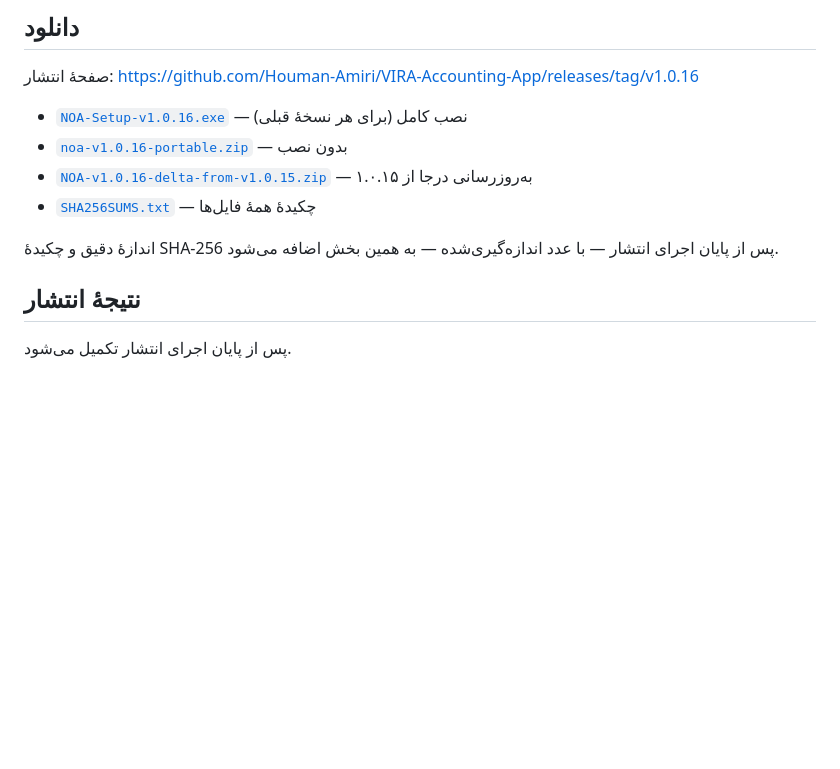
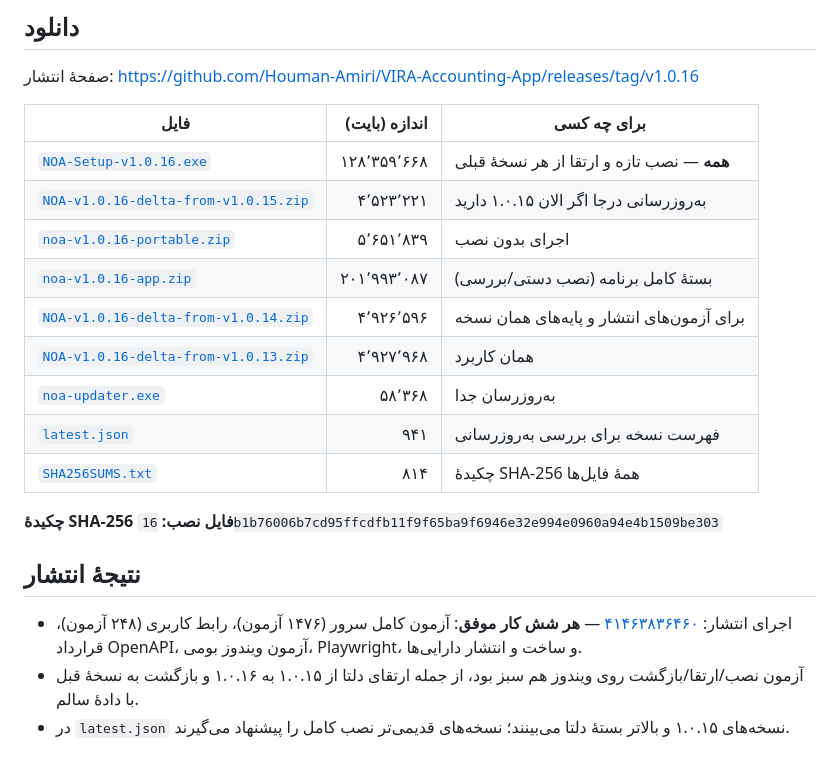
Before and after one commit to Houman-Amiri/VIRA-Accounting-App, a Markdown page: docs/releases/v1.0.16-fa.md, the part around the change. Rendered like a GitHub page; blank space fills up the shorter version.

Commit message:
record the published 1.0.16 release
Measured asset sizes, the installer's SHA-256 and the release result (run
41463836460, all six jobs green) replace the placeholders in the Persian notes,
which are also the body of the GitHub release.

```diff
--- a/docs/releases/v1.0.16-fa.md
+++ b/docs/releases/v1.0.16-fa.md
@@ -81,14 +81,26 @@
 
 صفحهٔ انتشار: <https://github.com/Houman-Amiri/VIRA-Accounting-App/releases/tag/v1.0.16>
 
-- [`NOA-Setup-v1.0.16.exe`](https://github.com/Houman-Amiri/VIRA-Accounting-App/releases/download/v1.0.16/NOA-Setup-v1.0.16.exe) — نصب کامل (برای هر نسخهٔ قبلی)
-- [`noa-v1.0.16-portable.zip`](https://github.com/Houman-Amiri/VIRA-Accounting-App/releases/download/v1.0.16/noa-v1.0.16-portable.zip) — بدون نصب
-- [`NOA-v1.0.16-delta-from-v1.0.15.zip`](https://github.com/Houman-Amiri/VIRA-Accounting-App/releases/download/v1.0.16/NOA-v1.0.16-delta-from-v1.0.15.zip) — به‌روزرسانی درجا از ۱.۰.۱۵
-- [`SHA256SUMS.txt`](https://github.com/Houman-Amiri/VIRA-Accounting-App/releases/download/v1.0.16/SHA256SUMS.txt) — چکیدهٔ همهٔ فایل‌ها
+| فایل | اندازه (بایت) | برای چه کسی |
+|---|---:|---|
+| [`NOA-Setup-v1.0.16.exe`](https://github.com/Houman-Amiri/VIRA-Accounting-App/releases/download/v1.0.16/NOA-Setup-v1.0.16.exe) | ۱۲۸٬۳۵۹٬۶۶۸ | **همه** — نصب تازه و ارتقا از هر نسخهٔ قبلی |
+| [`NOA-v1.0.16-delta-from-v1.0.15.zip`](https://github.com/Houman-Amiri/VIRA-Accounting-App/releases/download/v1.0.16/NOA-v1.0.16-delta-from-v1.0.15.zip) | ۴٬۵۲۳٬۲۲۱ | به‌روزرسانی درجا اگر الان ۱.۰.۱۵ دارید |
+| [`noa-v1.0.16-portable.zip`](https://github.com/Houman-Amiri/VIRA-Accounting-App/releases/download/v1.0.16/noa-v1.0.16-portable.zip) | ۵٬۶۵۱٬۸۳۹ | اجرای بدون نصب |
+| [`noa-v1.0.16-app.zip`](https://github.com/Houman-Amiri/VIRA-Accounting-App/releases/download/v1.0.16/noa-v1.0.16-app.zip) | ۲۰۱٬۹۹۳٬۰۸۷ | بستهٔ کامل برنامه (نصب دستی/بررسی) |
+| [`NOA-v1.0.16-delta-from-v1.0.14.zip`](https://github.com/Houman-Amiri/VIRA-Accounting-App/releases/download/v1.0.16/NOA-v1.0.16-delta-from-v1.0.14.zip) | ۴٬۹۲۶٬۵۹۶ | برای آزمون‌های انتشار و پایه‌های همان نسخه |
+| [`NOA-v1.0.16-delta-from-v1.0.13.zip`](https://github.com/Houman-Amiri/VIRA-Accounting-App/releases/download/v1.0.16/NOA-v1.0.16-delta-from-v1.0.13.zip) | ۴٬۹۲۷٬۹۶۸ | همان کاربرد |
+| [`noa-updater.exe`](https://github.com/Houman-Amiri/VIRA-Accounting-App/releases/download/v1.0.16/noa-updater.exe) | ۵۸٬۳۶۸ | به‌روزرسان جدا |
+| [`latest.json`](https://github.com/Houman-Amiri/VIRA-Accounting-App/releases/download/v1.0.16/latest.json) | ۹۴۱ | فهرست نسخه برای بررسی به‌روزرسانی |
+| [`SHA256SUMS.txt`](https://github.com/Houman-Amiri/VIRA-Accounting-App/releases/download/v1.0.16/SHA256SUMS.txt) | ۸۱۴ | چکیدهٔ SHA-256 همهٔ فایل‌ها |
 
-اندازهٔ دقیق و چکیدهٔ SHA-256 پس از پایان اجرای انتشار — با عدد اندازه‌گیری‌شده —
-به همین بخش اضافه می‌شود.
+**چکیدهٔ SHA-256 فایل نصب:** `16b1b76006b7cd95ffcdfb11f9f65ba9f6946e32e994e0960a94e4b1509be303`
 
 ## نتیجهٔ انتشار
 
-پس از پایان اجرای انتشار تکمیل می‌شود.
+- اجرای انتشار: [۴۱۴۶۳۸۳۶۴۶۰](https://github.com/Houman-Amiri/VIRA-Accounting-App/actions/runs/41463836460)
+  — **هر شش کار موفق**: آزمون کامل سرور (۱۴۷۶ آزمون)، رابط کاربری (۲۴۸ آزمون)،
+  قرارداد OpenAPI، آزمون ویندوز بومی، Playwright، و ساخت و انتشار دارایی‌ها.
+- آزمون نصب/ارتقا/بازگشت روی ویندوز هم سبز بود، از جمله ارتقای دلتا از ۱.۰.۱۵
+  به ۱.۰.۱۶ و بازگشت به نسخهٔ قبل با دادهٔ سالم.
+- در `latest.json` نسخه‌های ۱.۰.۱۵ و بالاتر بستهٔ دلتا می‌بینند؛ نسخه‌های
+  قدیمی‌تر نصب کامل را پیشنهاد می‌گیرند.
```
